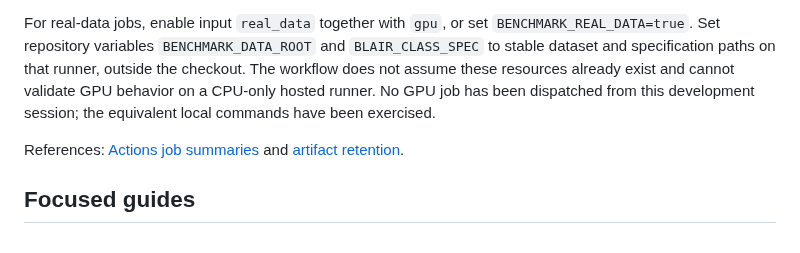
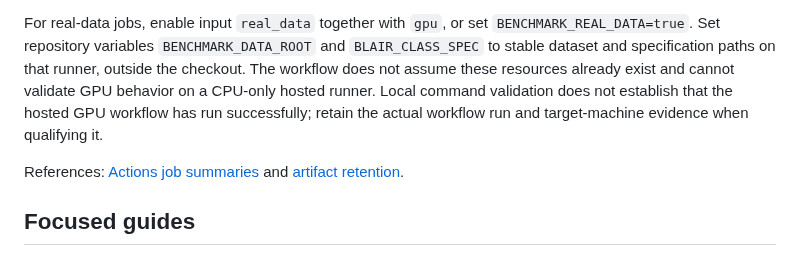
Before and after one commit to asgersvenning/mini_trainer, a Markdown page: dev/benchmarks/README.md, the part around the change. GitHub-like rendering.

```diff
--- a/dev/benchmarks/README.md
+++ b/dev/benchmarks/README.md
@@ -120,8 +120,9 @@ For real-data jobs, enable input `real_data` together with `gpu`, or set
 `BENCHMARK_REAL_DATA=true`. Set repository variables `BENCHMARK_DATA_ROOT` and
 `BLAIR_CLASS_SPEC` to stable dataset and specification paths on that runner, outside
 the checkout. The workflow does not assume these resources already exist and cannot
-validate GPU behavior on a CPU-only hosted runner. No GPU job has been dispatched
-from this development session; the equivalent local commands have been exercised.
+validate GPU behavior on a CPU-only hosted runner. Local command validation does
+not establish that the hosted GPU workflow has run successfully; retain the actual
+workflow run and target-machine evidence when qualifying it.
 
 References: [Actions job summaries](https://docs.github.com/en/actions/reference/workflows-and-actions/workflow-commands#adding-a-job-summary)
 and [artifact retention](https://github.com/actions/upload-artifact#retention-period).
```
Also changed, not shown: docs/quantization-artifacts.md (+7 -11 lines), docs/quantized-training-validation.md (+3 -2 lines).
